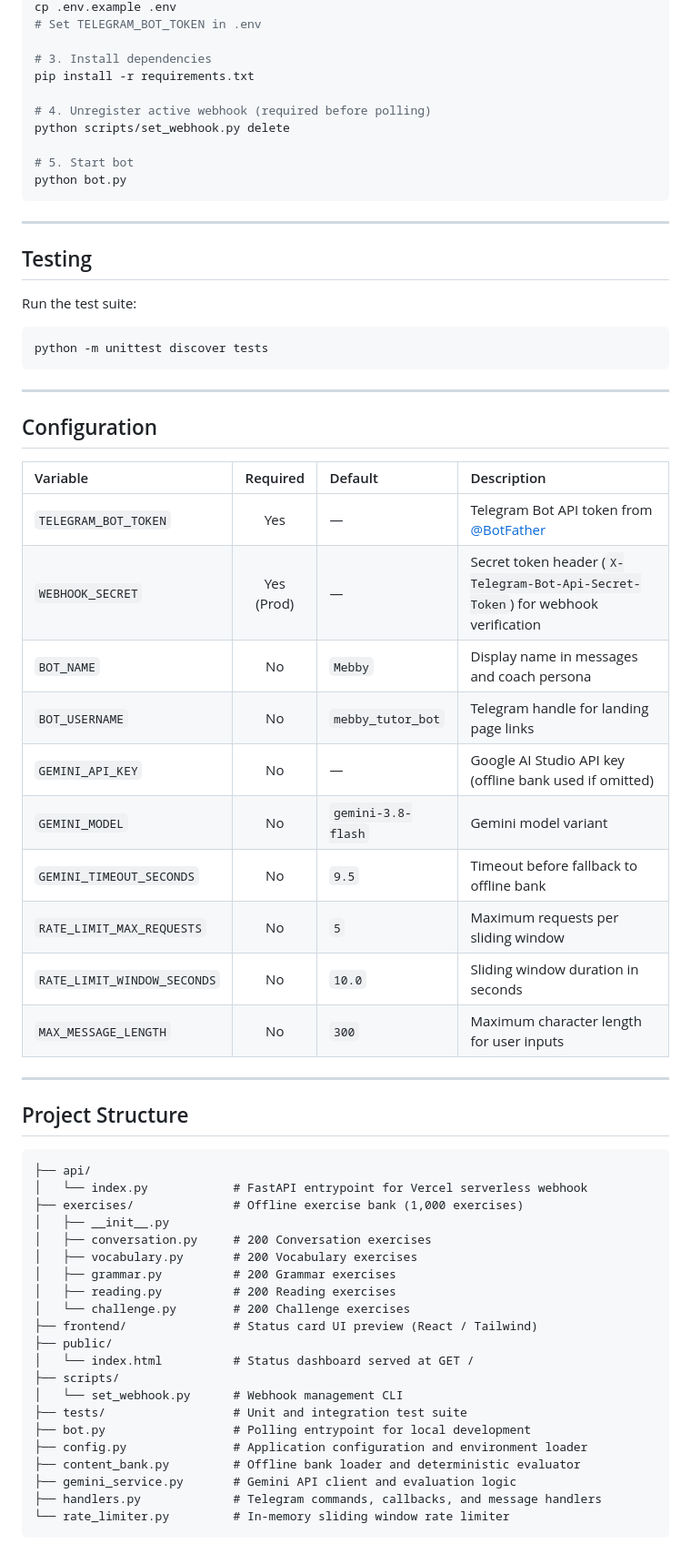
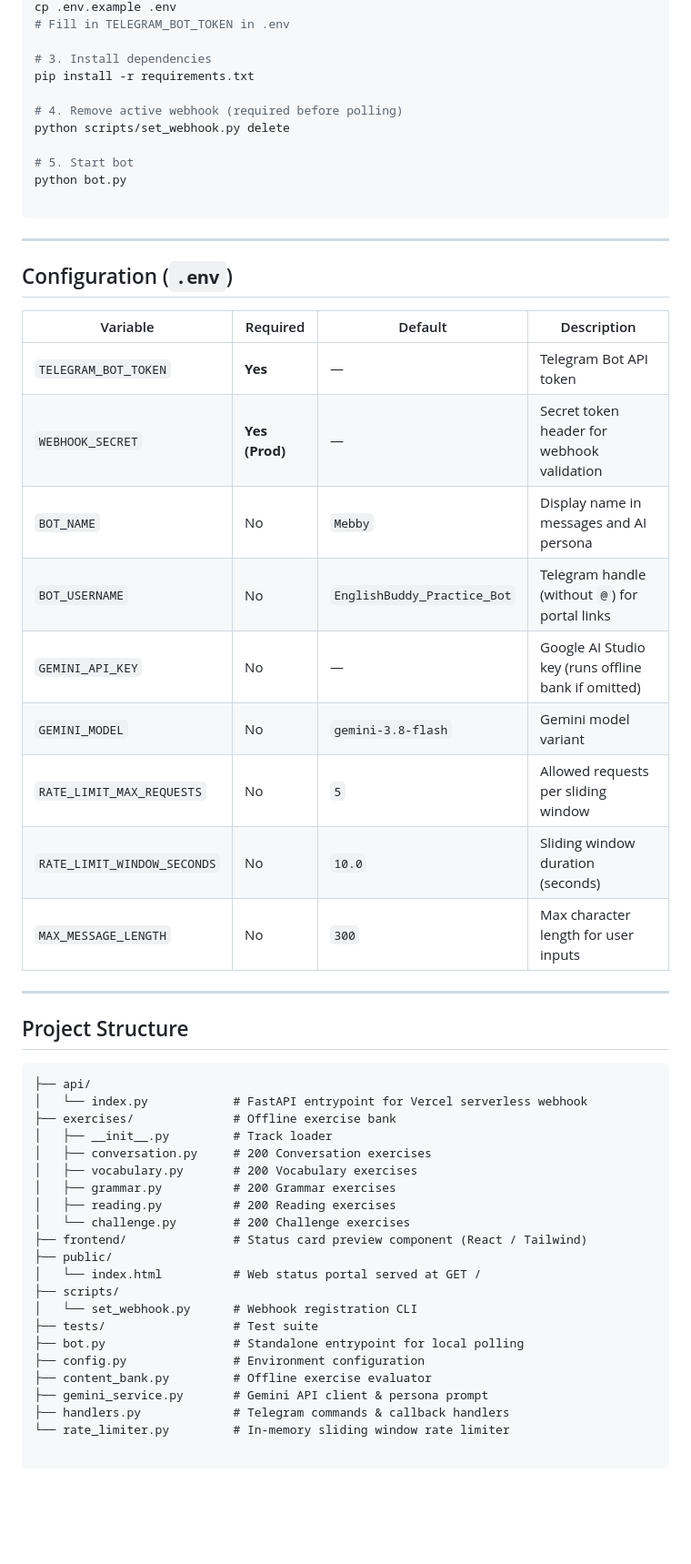
Before and after one commit to arlandoapraharjo/meb-telegram-bot, a Markdown page: README.md, the part around one of its changes. Shown at 91% size. Rendered like a GitHub page; blank space fills up the shorter version.

````diff
--- a/README.md
+++ b/README.md
@@ -72,41 +80,32 @@ cd mebby-telegram-bot
 cp .env.example .env
-# Set TELEGRAM_BOT_TOKEN in .env
+# Fill in TELEGRAM_BOT_TOKEN in .env
 
 # 3. Install dependencies
 pip install -r requirements.txt
 
-# 4. Unregister active webhook (required before polling)
+# 4. Remove active webhook (required before polling)
 python scripts/set_webhook.py delete
 
 # 5. Start bot
 python bot.py
+
 ```
 
 ---
 
-## Testing
-
-Run the test suite:
-```bash
-python -m unittest discover tests
-```
-
----
-
-## Configuration
+## Configuration (`.env`)
 
 | Variable | Required | Default | Description |
-| :--- | :---: | :--- | :--- |
-| `TELEGRAM_BOT_TOKEN` | Yes | — | Telegram Bot API token from [@BotFather](https://t.me/BotFather) |
-| `WEBHOOK_SECRET` | Yes (Prod) | — | Secret token header (`X-Telegram-Bot-Api-Secret-Token`) for webhook verification |
-| `BOT_NAME` | No | `Mebby` | Display name in messages and coach persona |
-| `BOT_USERNAME` | No | `mebby_tutor_bot` | Telegram handle for landing page links |
-| `GEMINI_API_KEY` | No | — | Google AI Studio API key (offline bank used if omitted) |
+| --- | --- | --- | --- |
+| `TELEGRAM_BOT_TOKEN` | **Yes** | — | Telegram Bot API token |
+| `WEBHOOK_SECRET` | **Yes (Prod)** | — | Secret token header for webhook validation |
+| `BOT_NAME` | No | `Mebby` | Display name in messages and AI persona |
+| `BOT_USERNAME` | No | `EnglishBuddy_Practice_Bot` | Telegram handle (without `@`) for portal links |
+| `GEMINI_API_KEY` | No | — | Google AI Studio key (runs offline bank if omitted) |
 | `GEMINI_MODEL` | No | `gemini-3.8-flash` | Gemini model variant |
-| `GEMINI_TIMEOUT_SECONDS` | No | `9.5` | Timeout before fallback to offline bank |
-| `RATE_LIMIT_MAX_REQUESTS` | No | `5` | Maximum requests per sliding window |
-| `RATE_LIMIT_WINDOW_SECONDS` | No | `10.0` | Sliding window duration in seconds |
-| `MAX_MESSAGE_LENGTH` | No | `300` | Maximum character length for user inputs |
+| `RATE_LIMIT_MAX_REQUESTS` | No | `5` | Allowed requests per sliding window |
+| `RATE_LIMIT_WINDOW_SECONDS` | No | `10.0` | Sliding window duration (seconds) |
+| `MAX_MESSAGE_LENGTH` | No | `300` | Max character length for user inputs |
 
 ---
 
@@ -115,23 +114,24 @@ python -m unittest discover tests
 ```text
 ├── api/
 │   └── index.py            # FastAPI entrypoint for Vercel serverless webhook
-├── exercises/              # Offline exercise bank (1,000 exercises)
-│   ├── __init__.py
+├── exercises/              # Offline exercise bank
+│   ├── __init__.py         # Track loader
 │   ├── conversation.py     # 200 Conversation exercises
 │   ├── vocabulary.py       # 200 Vocabulary exercises
 │   ├── grammar.py          # 200 Grammar exercises
 │   ├── reading.py          # 200 Reading exercises
 │   └── challenge.py        # 200 Challenge exercises
-├── frontend/               # Status card UI preview (React / Tailwind)
+├── frontend/               # Status card preview component (React / Tailwind)
 ├── public/
-│   └── index.html          # Status dashboard served at GET /
+│   └── index.html          # Web status portal served at GET /
 ├── scripts/
-│   └── set_webhook.py      # Webhook management CLI
-├── tests/                  # Unit and integration test suite
-├── bot.py                  # Polling entrypoint for local development
-├── config.py               # Application configuration and environment loader
-├── content_bank.py         # Offline bank loader and deterministic evaluator
-├── gemini_service.py       # Gemini API client and evaluation logic
-├── handlers.py             # Telegram commands, callbacks, and message handlers
+│   └── set_webhook.py      # Webhook registration CLI
+├── tests/                  # Test suite
+├── bot.py                  # Standalone entrypoint for local polling
+├── config.py               # Environment configuration
+├── content_bank.py         # Offline exercise evaluator
+├── gemini_service.py       # Gemini API client & persona prompt
+├── handlers.py             # Telegram commands & callback handlers
 └── rate_limiter.py         # In-memory sliding window rate limiter
+
 ```
````
Also changed, not shown: other parts of README.md (+33 -25 lines).
